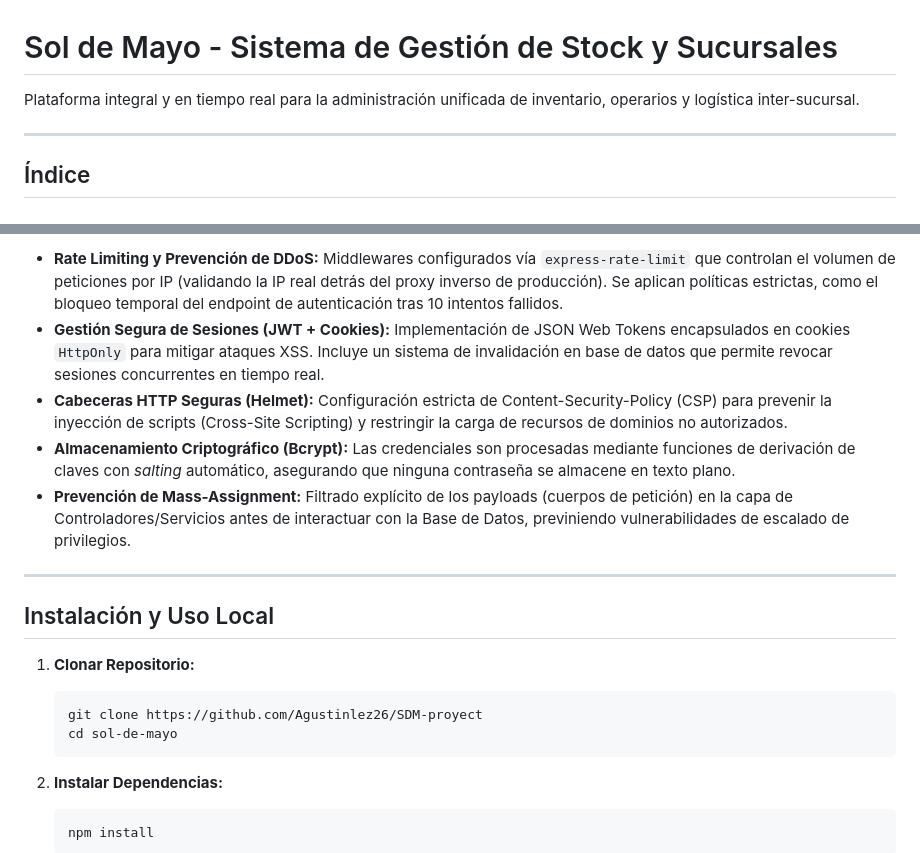
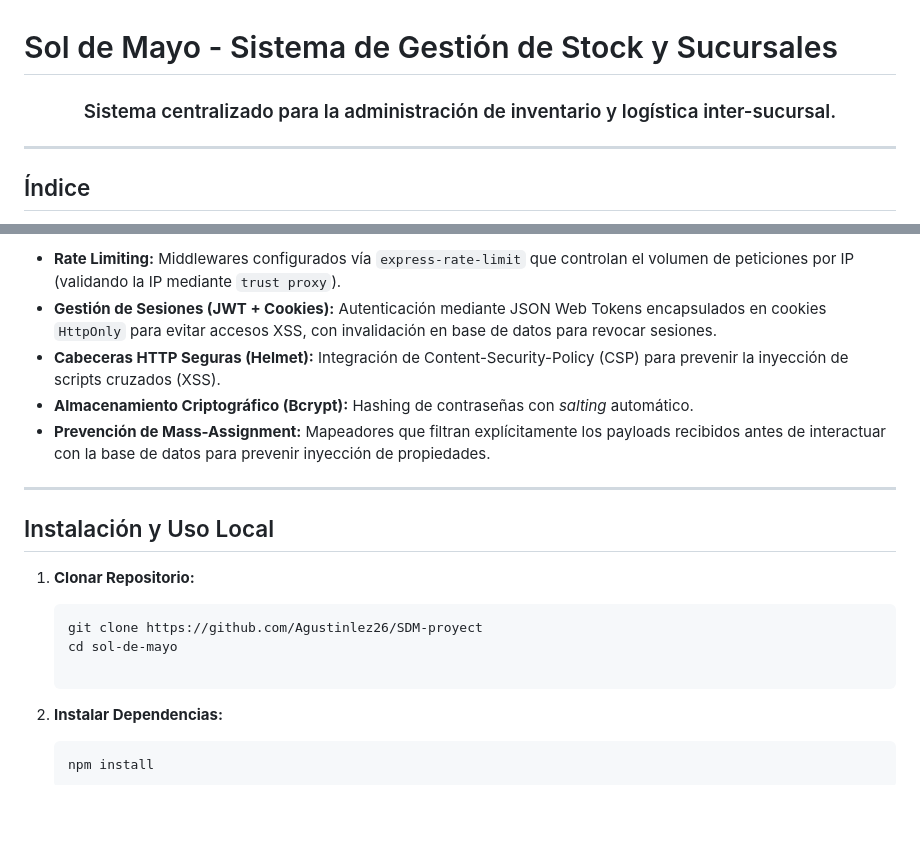
Before and after one commit to Agustinlez26/SDM-proyect, a Markdown page: README.md, 2 parts joined by grey strips. Drawn GitHub-style; blank space fills up the shorter version.

````diff
--- a/README.md
+++ b/README.md
@@ -1,6 +1,8 @@
 # Sol de Mayo - Sistema de Gestión de Stock y Sucursales
 
-Plataforma integral y en tiempo real para la administración unificada de inventario, operarios y logística inter-sucursal.
+<div align="center">
+  <h3>Sistema centralizado para la administración de inventario y logística inter-sucursal.</h3>
+</div>
 
 ---
 
@@ -82,9 +87,9 @@ El backend está diseñado siguiendo altos estándares de seguridad web para mit
 
-* **Rate Limiting y Prevención de DDoS:** Middlewares configurados vía `express-rate-limit` que controlan el volumen de peticiones por IP (validando la IP real detrás del proxy inverso de producción). Se aplican políticas estrictas, como el bloqueo temporal del endpoint de autenticación tras 10 intentos fallidos.
-* **Gestión Segura de Sesiones (JWT + Cookies):** Implementación de JSON Web Tokens encapsulados en cookies `HttpOnly` para mitigar ataques XSS. Incluye un sistema de invalidación en base de datos que permite revocar sesiones concurrentes en tiempo real.
-* **Cabeceras HTTP Seguras (Helmet):** Configuración estricta de Content-Security-Policy (CSP) para prevenir la inyección de scripts (Cross-Site Scripting) y restringir la carga de recursos de dominios no autorizados.
-* **Almacenamiento Criptográfico (Bcrypt):** Las credenciales son procesadas mediante funciones de derivación de claves con *salting* automático, asegurando que ninguna contraseña se almacene en texto plano.
-* **Prevención de Mass-Assignment:** Filtrado explícito de los payloads (cuerpos de petición) en la capa de Controladores/Servicios antes de interactuar con la Base de Datos, previniendo vulnerabilidades de escalado de privilegios.
+* **Rate Limiting:** Middlewares configurados vía `express-rate-limit` que controlan el volumen de peticiones por IP (validando la IP mediante `trust proxy`).
+* **Gestión de Sesiones (JWT + Cookies):** Autenticación mediante JSON Web Tokens encapsulados en cookies `HttpOnly` para evitar accesos XSS, con invalidación en base de datos para revocar sesiones.
+* **Cabeceras HTTP Seguras (Helmet):** Integración de Content-Security-Policy (CSP) para prevenir la inyección de scripts cruzados (XSS).
+* **Almacenamiento Criptográfico (Bcrypt):** Hashing de contraseñas con *salting* automático.
+* **Prevención de Mass-Assignment:** Mapeadores que filtran explícitamente los payloads recibidos antes de interactuar con la base de datos para prevenir inyección de propiedades.
 
 ---
 
@@ -94,7 +99,6 @@ El backend está diseñado siguiendo altos estándares de seguridad web para mit
    ```bash
    git clone https://github.com/Agustinlez26/SDM-proyect
    cd sol-de-mayo
-   ```
 
 2. **Instalar Dependencias:**
    ```bash
````
Also changed, not shown: other parts of README.md (+26 -23 lines).
